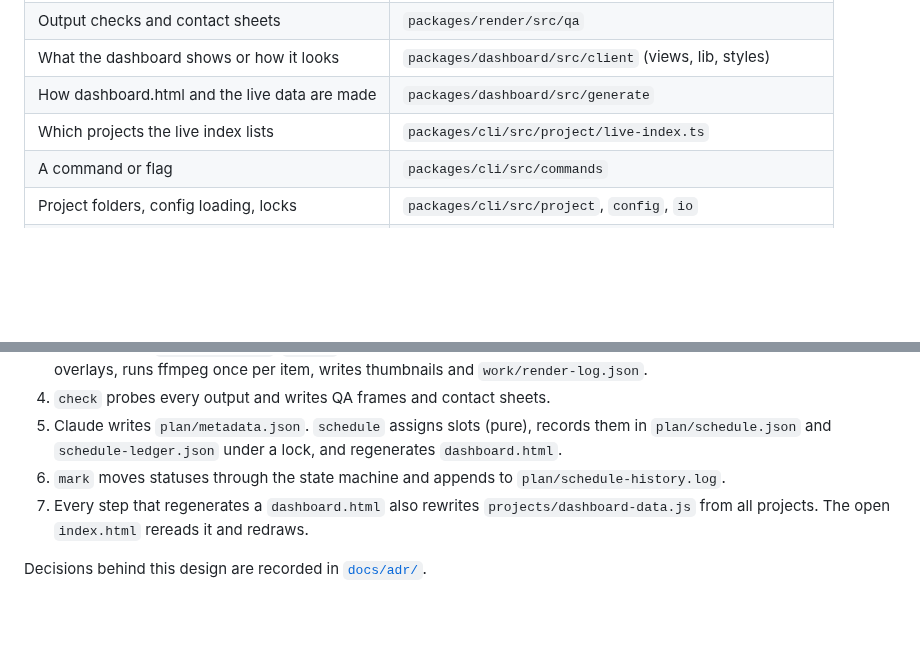
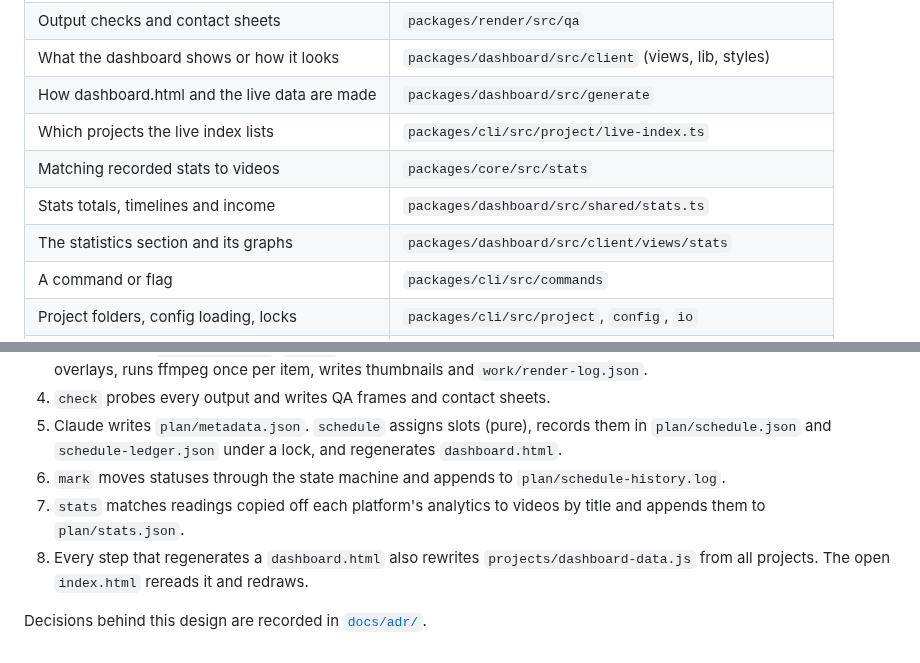
Before and after one commit to edison16a/Content-Machine, a Markdown page: docs/architecture.md, 2 parts joined by grey strips. GitHub-like rendering; blank space fills up the shorter version.

Commit message:
docs(architecture): add stats to the map and the data flow
Co-Authored-By: Claude Opus 5.5 <noreply@anthropic.com>
Claude-Session: https://claude.ai/code/session_014pjEbcESahBqPSDucP2AQy
Co-authored-by: Edison Law <edisonlaw16@gmail.com>

```diff
--- a/docs/architecture.md
+++ b/docs/architecture.md
@@ -42,6 +42,9 @@ flowchart LR
 | What the dashboard shows or how it looks      | `packages/dashboard/src/client` (views, lib, styles)     |
 | How dashboard.html and the live data are made | `packages/dashboard/src/generate`                        |
 | Which projects the live index lists           | `packages/cli/src/project/live-index.ts`                 |
+| Matching recorded stats to videos             | `packages/core/src/stats`                                |
+| Stats totals, timelines and income            | `packages/dashboard/src/shared/stats.ts`                 |
+| The statistics section and its graphs         | `packages/dashboard/src/client/views/stats`              |
 | A command or flag                             | `packages/cli/src/commands`                              |
 | Project folders, config loading, locks        | `packages/cli/src/project`, `config`, `io`               |
 | What Claude does at runtime                   | `playbook/`                                              |
@@ -54,6 +57,7 @@ flowchart LR
 4. `check` probes every output and writes QA frames and contact sheets.
 5. Claude writes `plan/metadata.json`. `schedule` assigns slots (pure), records them in `plan/schedule.json` and `schedule-ledger.json` under a lock, and regenerates `dashboard.html`.
 6. `mark` moves statuses through the state machine and appends to `plan/schedule-history.log`.
-7. Every step that regenerates a `dashboard.html` also rewrites `projects/dashboard-data.js` from all projects. The open `index.html` rereads it and redraws.
+7. `stats` matches readings copied off each platform's analytics to videos by title and appends them to `plan/stats.json`.
+8. Every step that regenerates a `dashboard.html` also rewrites `projects/dashboard-data.js` from all projects. The open `index.html` rereads it and redraws.
 
 Decisions behind this design are recorded in [`docs/adr/`](adr/).
```
Also changed, not shown: other parts of docs/architecture.md (+1 -1 lines).
